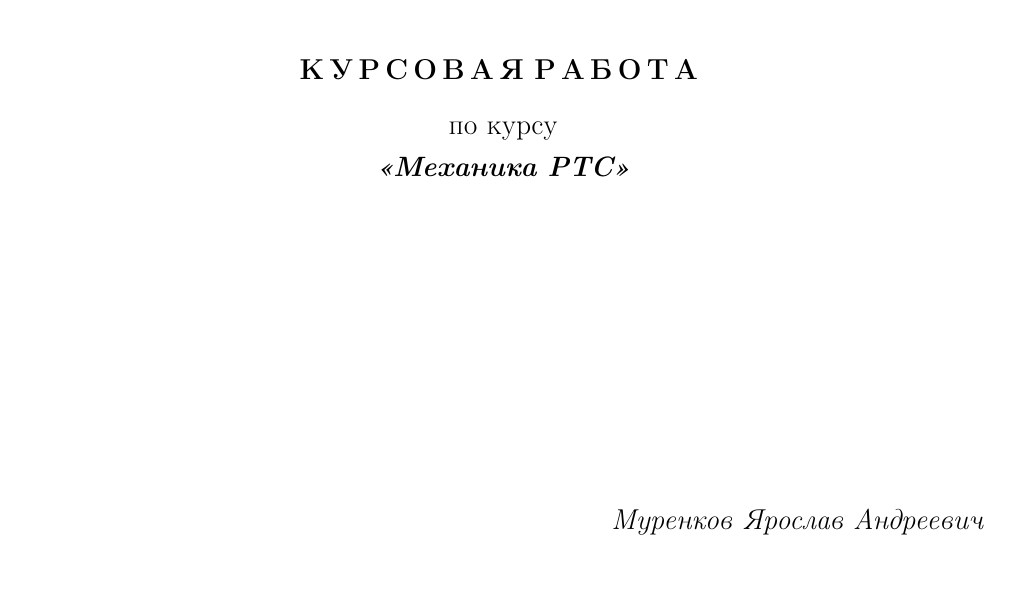
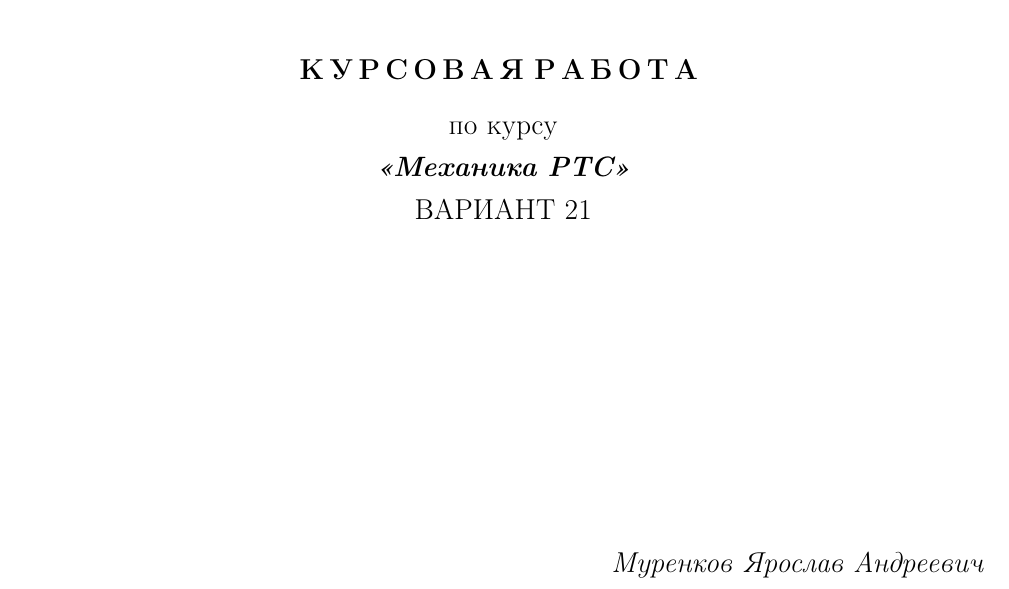
Before and after one commit to murenkov/mechanics-of-rts-termpaper, a LaTeX document (main.tex, which reads include/title.tex): part of page 1 of 2, cut so that both start at the same text. Compiled offline with pdfLaTeX.

Commit message:
Add title

```diff
--- a/include/title.tex
+++ b/include/title.tex
@@ -26,6 +26,8 @@
     по курсу
 
     \textbf{\textit{<<Механика РТС>>}}
+
+    ВАРИАНТ 21
 \end{center}
 
 \vspace{20ex}
```
